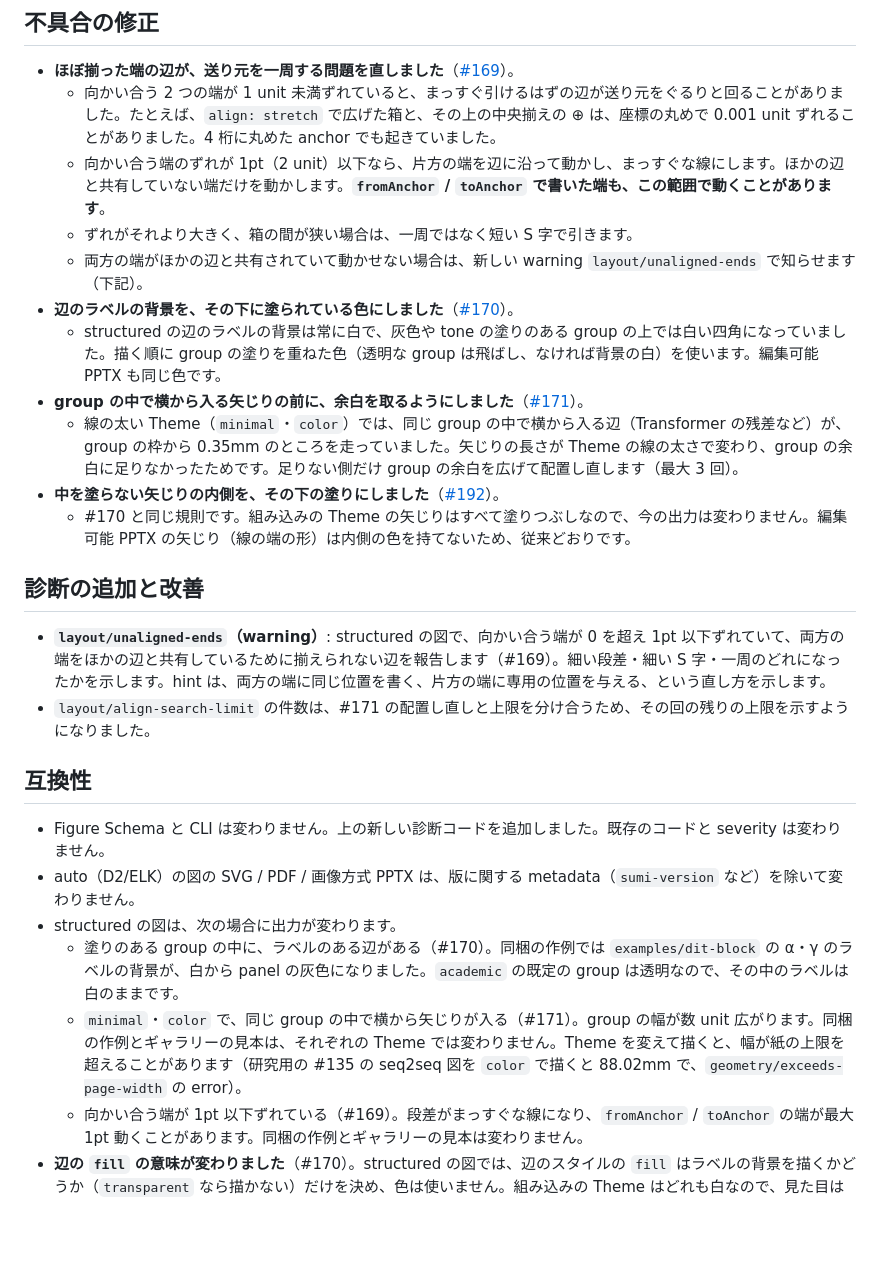
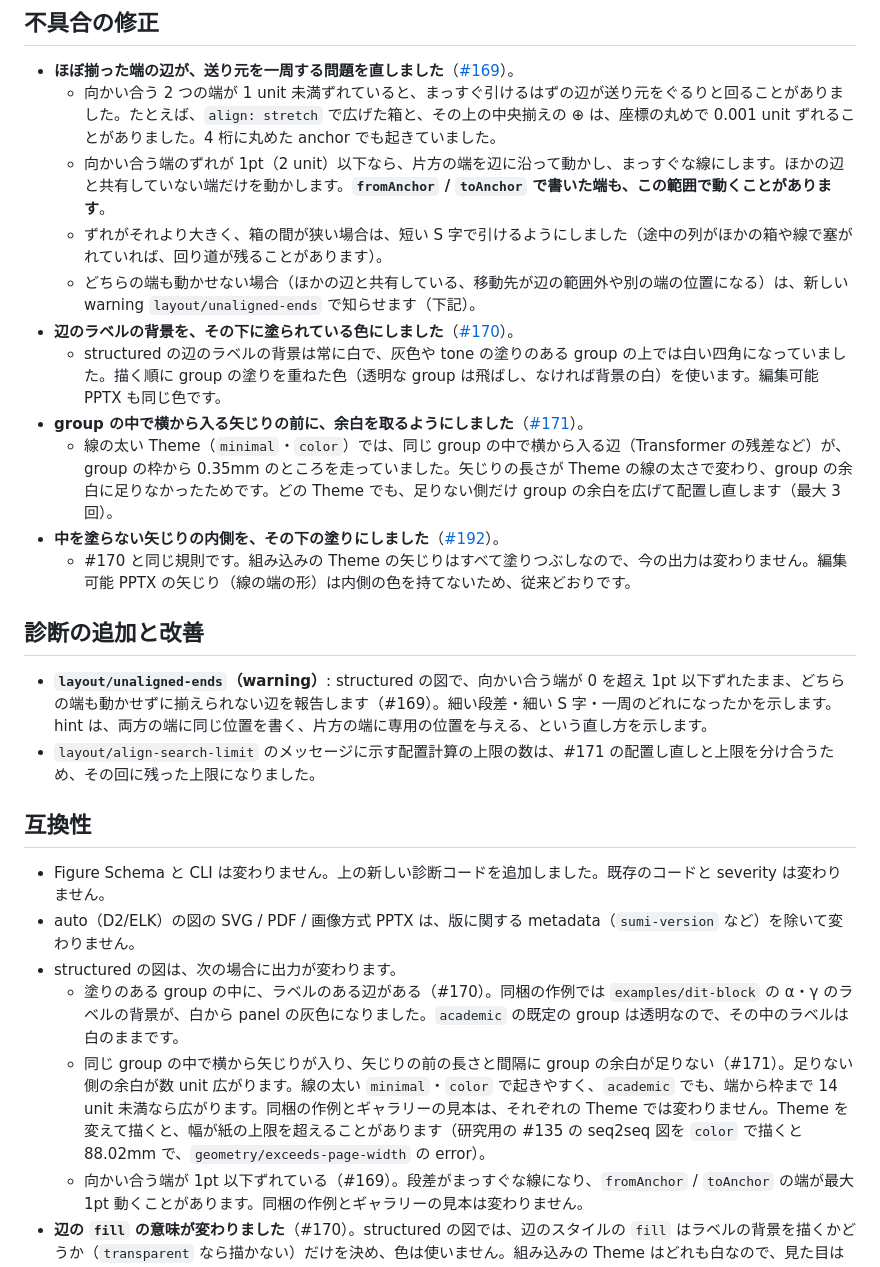
Before and after one commit to nishide-dev/sumi-diagram, a Markdown page: docs/releases/v0.5.3.md, the part around the change. Drawn GitHub-style; blank space fills up the shorter version.

Commit message:
docs(release): state the v0.5.3 conditions precisely
Co-Authored-By: Claude Opus 5.5 <noreply@anthropic.com>

```diff
--- a/docs/releases/v0.5.3.md
+++ b/docs/releases/v0.5.3.md
@@ -7,19 +7,19 @@
 - **ほぼ揃った端の辺が、送り元を一周する問題を直しました**（[#169](https://github.com/nishide-dev/sumi-diagram/issues/169)）。
   - 向かい合う 2 つの端が 1 unit 未満ずれていると、まっすぐ引けるはずの辺が送り元をぐるりと回ることがありました。たとえば、`align: stretch` で広げた箱と、その上の中央揃えの ⊕ は、座標の丸めで 0.001 unit ずれることがありました。4 桁に丸めた anchor でも起きていました。
   - 向かい合う端のずれが 1pt（2 unit）以下なら、片方の端を辺に沿って動かし、まっすぐな線にします。ほかの辺と共有していない端だけを動かします。**`fromAnchor` / `toAnchor` で書いた端も、この範囲で動くことがあります**。
-  - ずれがそれより大きく、箱の間が狭い場合は、一周ではなく短い S 字で引きます。
-  - 両方の端がほかの辺と共有されていて動かせない場合は、新しい warning `layout/unaligned-ends` で知らせます（下記）。
+  - ずれがそれより大きく、箱の間が狭い場合は、短い S 字で引けるようにしました（途中の列がほかの箱や線で塞がれていれば、回り道が残ることがあります）。
+  - どちらの端も動かせない場合（ほかの辺と共有している、移動先が辺の範囲外や別の端の位置になる）は、新しい warning `layout/unaligned-ends` で知らせます（下記）。
 - **辺のラベルの背景を、その下に塗られている色にしました**（[#170](https://github.com/nishide-dev/sumi-diagram/issues/170)）。
   - structured の辺のラベルの背景は常に白で、灰色や tone の塗りのある group の上では白い四角になっていました。描く順に group の塗りを重ねた色（透明な group は飛ばし、なければ背景の白）を使います。編集可能 PPTX も同じ色です。
 - **group の中で横から入る矢じりの前に、余白を取るようにしました**（[#171](https://github.com/nishide-dev/sumi-diagram/issues/171)）。
-  - 線の太い Theme（`minimal`・`color`）では、同じ group の中で横から入る辺（Transformer の残差など）が、group の枠から 0.35mm のところを走っていました。矢じりの長さが Theme の線の太さで変わり、group の余白に足りなかったためです。足りない側だけ group の余白を広げて配置し直します（最大 3 回）。
+  - 線の太い Theme（`minimal`・`color`）では、同じ group の中で横から入る辺（Transformer の残差など）が、group の枠から 0.35mm のところを走っていました。矢じりの長さが Theme の線の太さで変わり、group の余白に足りなかったためです。どの Theme でも、足りない側だけ group の余白を広げて配置し直します（最大 3 回）。
 - **中を塗らない矢じりの内側を、その下の塗りにしました**（[#192](https://github.com/nishide-dev/sumi-diagram/issues/192)）。
   - #170 と同じ規則です。組み込みの Theme の矢じりはすべて塗りつぶしなので、今の出力は変わりません。編集可能 PPTX の矢じり（線の端の形）は内側の色を持てないため、従来どおりです。
 
 ## 診断の追加と改善
 
-- **`layout/unaligned-ends`（warning）**: structured の図で、向かい合う端が 0 を超え 1pt 以下ずれていて、両方の端をほかの辺と共有しているために揃えられない辺を報告します（#169）。細い段差・細い S 字・一周のどれになったかを示します。hint は、両方の端に同じ位置を書く、片方の端に専用の位置を与える、という直し方を示します。
-- `layout/align-search-limit` の件数は、#171 の配置し直しと上限を分け合うため、その回の残りの上限を示すようになりました。
+- **`layout/unaligned-ends`（warning）**: structured の図で、向かい合う端が 0 を超え 1pt 以下ずれたまま、どちらの端も動かせずに揃えられない辺を報告します（#169）。細い段差・細い S 字・一周のどれになったかを示します。hint は、両方の端に同じ位置を書く、片方の端に専用の位置を与える、という直し方を示します。
+- `layout/align-search-limit` のメッセージに示す配置計算の上限の数は、#171 の配置し直しと上限を分け合うため、その回に残った上限になりました。
 
 ## 互換性
 
@@ -27,7 +27,7 @@
 - auto（D2/ELK）の図の SVG / PDF / 画像方式 PPTX は、版に関する metadata（`sumi-version` など）を除いて変わりません。
 - structured の図は、次の場合に出力が変わります。
   - 塗りのある group の中に、ラベルのある辺がある（#170）。同梱の作例では `examples/dit-block` の α・γ のラベルの背景が、白から panel の灰色になりました。`academic` の既定の group は透明なので、その中のラベルは白のままです。
-  - `minimal`・`color` で、同じ group の中で横から矢じりが入る（#171）。group の幅が数 unit 広がります。同梱の作例とギャラリーの見本は、それぞれの Theme では変わりません。Theme を変えて描くと、幅が紙の上限を超えることがあります（研究用の #135 の seq2seq 図を `color` で描くと 88.02mm で、`geometry/exceeds-page-width` の error）。
+  - 同じ group の中で横から矢じりが入り、矢じりの前の長さと間隔に group の余白が足りない（#171）。足りない側の余白が数 unit 広がります。線の太い `minimal`・`color` で起きやすく、`academic` でも、端から枠まで 14 unit 未満なら広がります。同梱の作例とギャラリーの見本は、それぞれの Theme では変わりません。Theme を変えて描くと、幅が紙の上限を超えることがあります（研究用の #135 の seq2seq 図を `color` で描くと 88.02mm で、`geometry/exceeds-page-width` の error）。
   - 向かい合う端が 1pt 以下ずれている（#169）。段差がまっすぐな線になり、`fromAnchor` / `toAnchor` の端が最大 1pt 動くことがあります。同梱の作例とギャラリーの見本は変わりません。
 - **辺の `fill` の意味が変わりました**（#170）。structured の図では、辺のスタイルの `fill` はラベルの背景を描くかどうか（`transparent` なら描かない）だけを決め、色は使いません。組み込みの Theme はどれも白なので、見た目は変わりません。
 - **編集可能 PPTX**（#170）: ラベルの背景は、SVG でそのラベルの直前に描いた四角の色を使います。auto（D2）の図でも、組み込みの Theme では従来どおり白です。
```
